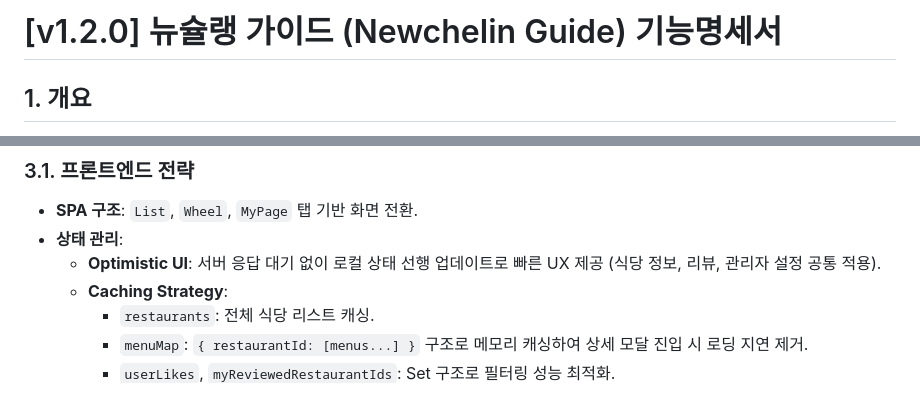
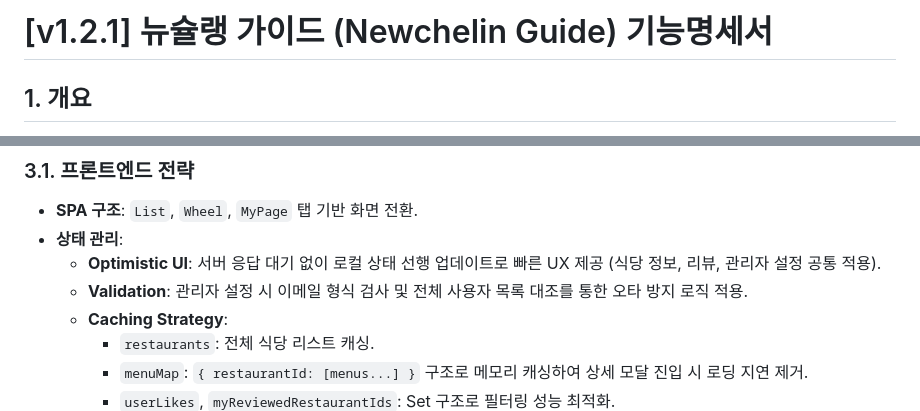
Before and after one commit to DongWon-Sehr/lululala-lunch-mate, a Markdown page: 기능명세서.md, 2 parts joined by grey strips. Drawn GitHub-style.

```diff
--- a/기능명세서.md
+++ b/기능명세서.md
@@ -1,4 +1,4 @@
-# [v1.2.0] 뉴슐랭 가이드 (Newchelin Guide) 기능명세서
+# [v1.2.1] 뉴슐랭 가이드 (Newchelin Guide) 기능명세서
 
 ## 1. 개요
 - **목적**: 사내 점심/회식 식당 의사결정 지원 및 정보 공유.
@@ -16,6 +16,7 @@
 - **SPA 구조**: `List`, `Wheel`, `MyPage` 탭 기반 화면 전환.
 - **상태 관리**:
     - **Optimistic UI**: 서버 응답 대기 없이 로컬 상태 선행 업데이트로 빠른 UX 제공 (식당 정보, 리뷰, 관리자 설정 공통 적용).
+    - **Validation**: 관리자 설정 시 이메일 형식 검사 및 전체 사용자 목록 대조를 통한 오타 방지 로직 적용.
     - **Caching Strategy**:
         - `restaurants`: 전체 식당 리스트 캐싱.
         - `menuMap`: `{ restaurantId: [menus...] }` 구조로 메모리 캐싱하여 상세 모달 진입 시 로딩 지연 제거.
```
Also changed, not shown: README.md (+13 -9 lines).
